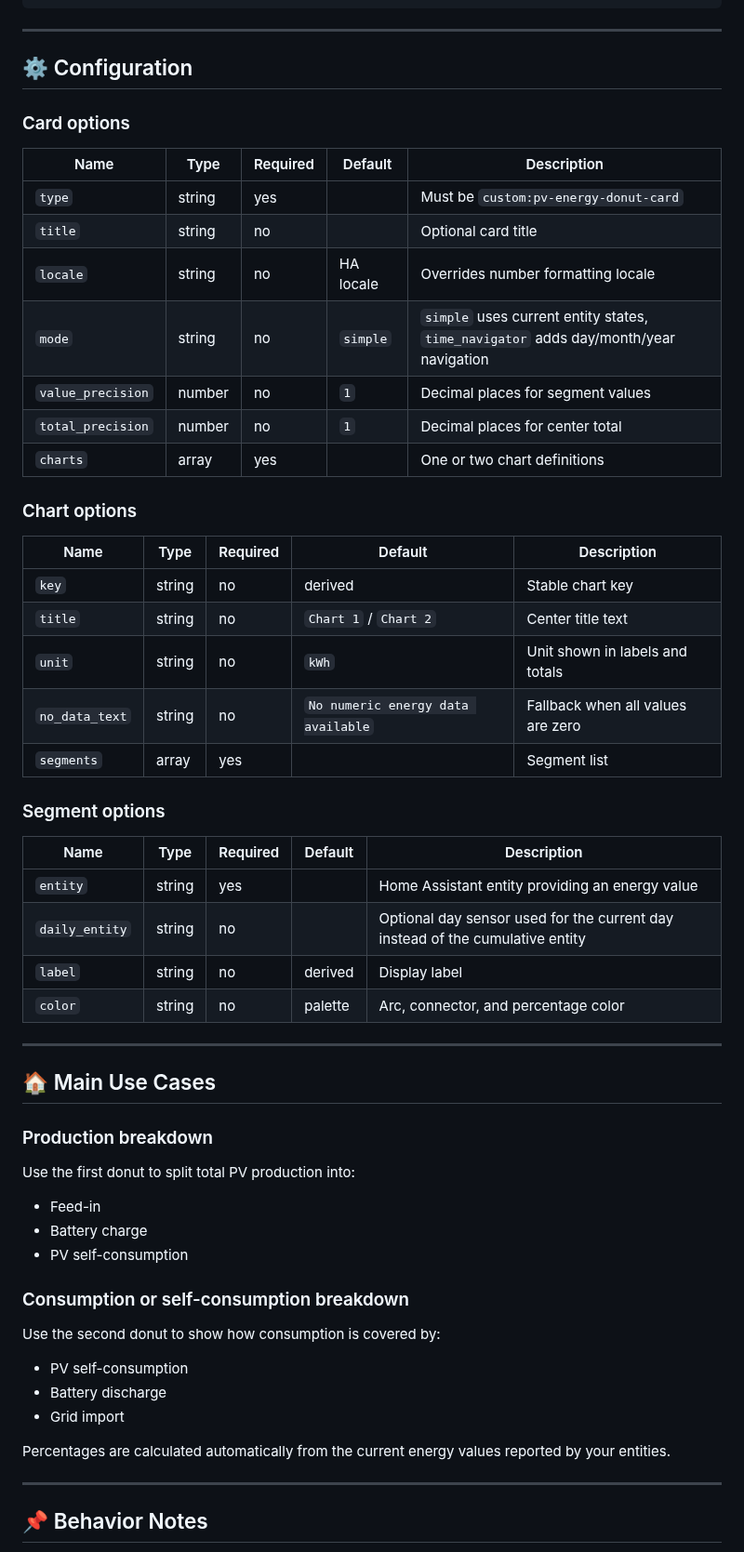
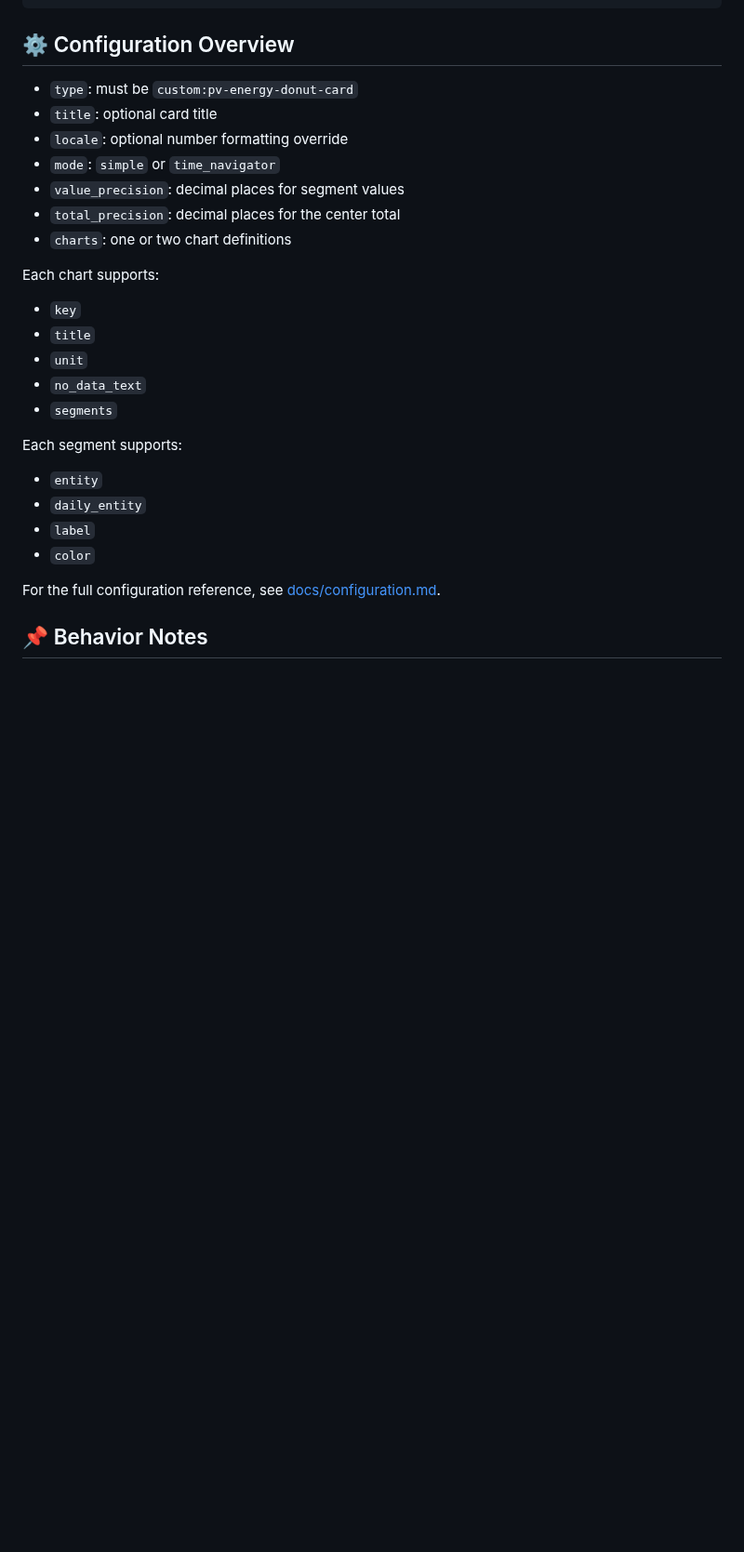
Before and after one commit to pahibu/pv-energy-donut-card, a Markdown page: README.md, the part around one of its changes. Shown at 93% size. Drawn GitHub-style; blank space fills up the shorter version.

````diff
--- a/README.md
+++ b/README.md
@@ -165,64 +140,32 @@ charts:
         color: "#ec7063"
 ```
 
-------------------------------------------------------------------------
+## ⚙️ Configuration Overview
 
-## ⚙️ Configuration
+- `type`: must be `custom:pv-energy-donut-card`
+- `title`: optional card title
+- `locale`: optional number formatting override
+- `mode`: `simple` or `time_navigator`
+- `value_precision`: decimal places for segment values
+- `total_precision`: decimal places for the center total
+- `charts`: one or two chart definitions
 
-### Card options
+Each chart supports:
 
-| Name | Type | Required | Default | Description |
-| --- | --- | --- | --- | --- |
-| `type` | string | yes |  | Must be `custom:pv-energy-donut-card` |
-| `title` | string | no |  | Optional card title |
-| `locale` | string | no | HA locale | Overrides number formatting locale |
-| `mode` | string | no | `simple` | `simple` uses current entity states, `time_navigator` adds day/month/year navigation |
-| `value_precision` | number | no | `1` | Decimal places for segment values |
-| `total_precision` | number | no | `1` | Decimal places for center total |
-| `charts` | array | yes |  | One or two chart definitions |
+- `key`
+- `title`
+- `unit`
+- `no_data_text`
+- `segments`
 
-### Chart options
+Each segment supports:
 
-| Name | Type | Required | Default | Description |
-| --- | --- | --- | --- | --- |
-| `key` | string | no | derived | Stable chart key |
-| `title` | string | no | `Chart 1` / `Chart 2` | Center title text |
-| `unit` | string | no | `kWh` | Unit shown in labels and totals |
-| `no_data_text` | string | no | `No numeric energy data available` | Fallback when all values are zero |
-| `segments` | array | yes |  | Segment list |
+- `entity`
+- `daily_entity`
+- `label`
+- `color`
 
-### Segment options
-
-| Name | Type | Required | Default | Description |
-| --- | --- | --- | --- | --- |
-| `entity` | string | yes |  | Home Assistant entity providing an energy value |
-| `daily_entity` | string | no |  | Optional day sensor used for the current day instead of the cumulative entity |
-| `label` | string | no | derived | Display label |
-| `color` | string | no | palette | Arc, connector, and percentage color |
-
-------------------------------------------------------------------------
-
-## 🏠 Main Use Cases
-
-### Production breakdown
-
-Use the first donut to split total PV production into:
-
-- Feed-in
-- Battery charge
-- PV self-consumption
-
-### Consumption or self-consumption breakdown
-
-Use the second donut to show how consumption is covered by:
-
-- PV self-consumption
-- Battery discharge
-- Grid import
-
-Percentages are calculated automatically from the current energy values reported by your entities.
-
-------------------------------------------------------------------------
+For the full configuration reference, see [docs/configuration.md](docs/configuration.md).
 
 ## 📌 Behavior Notes
 
````
Also changed, not shown: other parts of README.md (+14 -149 lines), docs/configuration.md (added, +32 -0 lines), docs/development.md (added, +42 -0 lines), docs/images/banner-preview.png (added).
